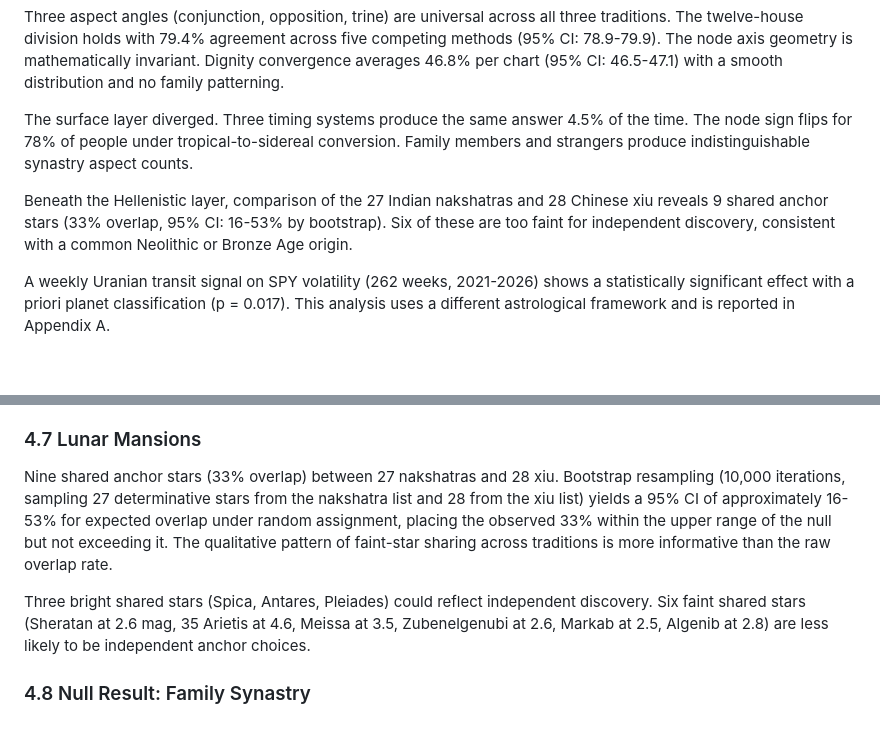
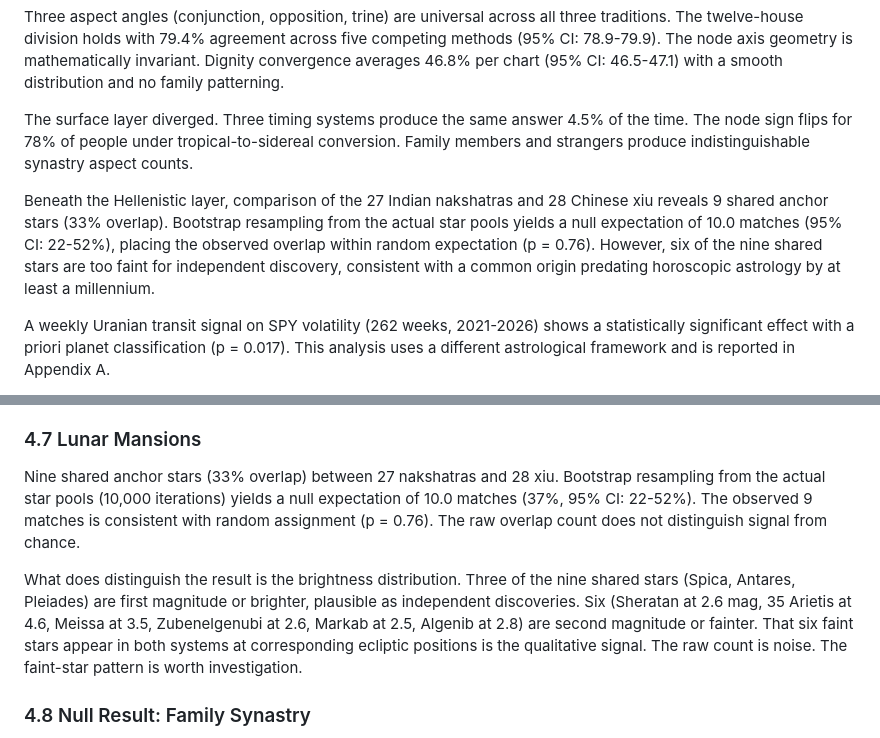
Before and after one commit to aj-nt/empirical, a Markdown page: docs/paper/paper.md, 2 parts joined by grey strips. Drawn GitHub-style; blank space fills up the shorter version.

Commit message:
Fix lunar mansion CI: observed 9 matches is within null expectation (p=0.76); signal is faint-star pattern not raw count

```diff
--- a/docs/paper/paper.md
+++ b/docs/paper/paper.md
@@ -14,7 +14,7 @@ Three aspect angles (conjunction, opposition, trine) are universal across all th
 
 The surface layer diverged. Three timing systems produce the same answer 4.5% of the time. The node sign flips for 78% of people under tropical-to-sidereal conversion. Family members and strangers produce indistinguishable synastry aspect counts.
 
-Beneath the Hellenistic layer, comparison of the 27 Indian nakshatras and 28 Chinese xiu reveals 9 shared anchor stars (33% overlap, 95% CI: 16-53% by bootstrap). Six of these are too faint for independent discovery, consistent with a common Neolithic or Bronze Age origin.
+Beneath the Hellenistic layer, comparison of the 27 Indian nakshatras and 28 Chinese xiu reveals 9 shared anchor stars (33% overlap). Bootstrap resampling from the actual star pools yields a null expectation of 10.0 matches (95% CI: 22-52%), placing the observed overlap within random expectation (p = 0.76). However, six of the nine shared stars are too faint for independent discovery, consistent with a common origin predating horoscopic astrology by at least a millennium.
 
 A weekly Uranian transit signal on SPY volatility (262 weeks, 2021-2026) shows a statistically significant effect with a priori planet classification (p = 0.017). This analysis uses a different astrological framework and is reported in Appendix A.
 
@@ -166,9 +166,9 @@ The 9,738 synthetic charts confirm that dignity density is symmetric under ayana
 
 ### 4.7 Lunar Mansions
 
-Nine shared anchor stars (33% overlap) between 27 nakshatras and 28 xiu. Bootstrap resampling (10,000 iterations, sampling 27 determinative stars from the nakshatra list and 28 from the xiu list) yields a 95% CI of approximately 16-53% for expected overlap under random assignment, placing the observed 33% within the upper range of the null but not exceeding it. The qualitative pattern of faint-star sharing across traditions is more informative than the raw overlap rate.
+Nine shared anchor stars (33% overlap) between 27 nakshatras and 28 xiu. Bootstrap resampling from the actual star pools (10,000 iterations) yields a null expectation of 10.0 matches (37%, 95% CI: 22-52%). The observed 9 matches is consistent with random assignment (p = 0.76). The raw overlap count does not distinguish signal from chance.
 
-Three bright shared stars (Spica, Antares, Pleiades) could reflect independent discovery. Six faint shared stars (Sheratan at 2.6 mag, 35 Arietis at 4.6, Meissa at 3.5, Zubenelgenubi at 2.6, Markab at 2.5, Algenib at 2.8) are less likely to be independent anchor choices.
+What does distinguish the result is the brightness distribution. Three of the nine shared stars (Spica, Antares, Pleiades) are first magnitude or brighter, plausible as independent discoveries. Six (Sheratan at 2.6 mag, 35 Arietis at 4.6, Meissa at 3.5, Zubenelgenubi at 2.6, Markab at 2.5, Algenib at 2.8) are second magnitude or fainter. That six faint stars appear in both systems at corresponding ecliptic positions is the qualitative signal. The raw count is noise. The faint-star pattern is worth investigation.
 
 ### 4.8 Null Result: Family Synastry
 
```
